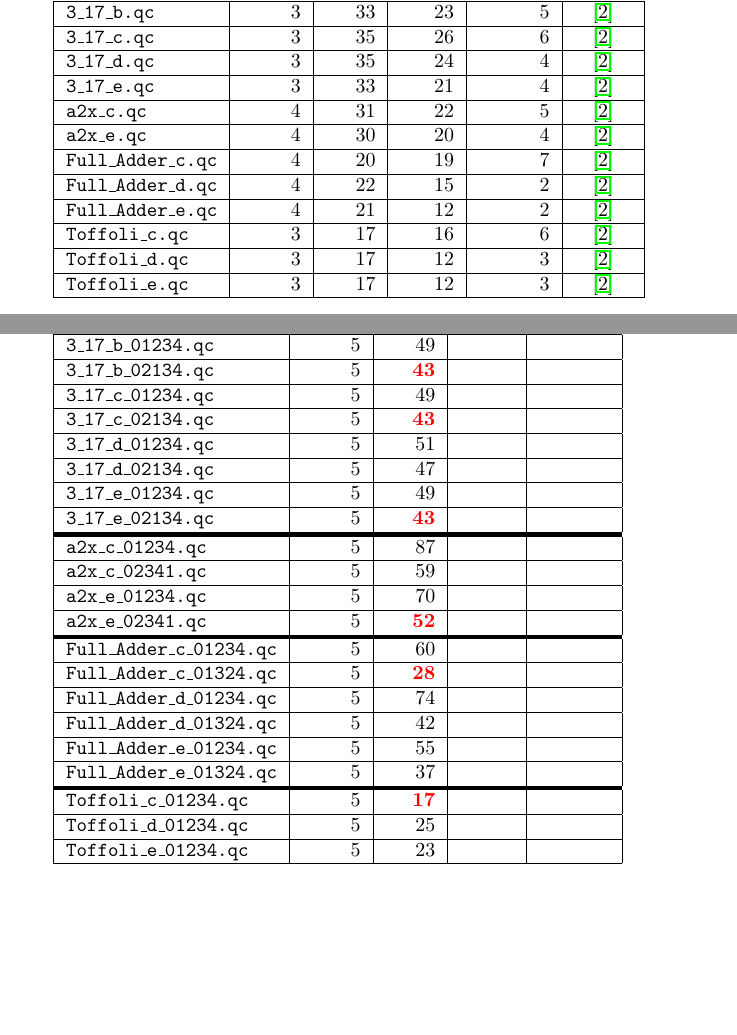
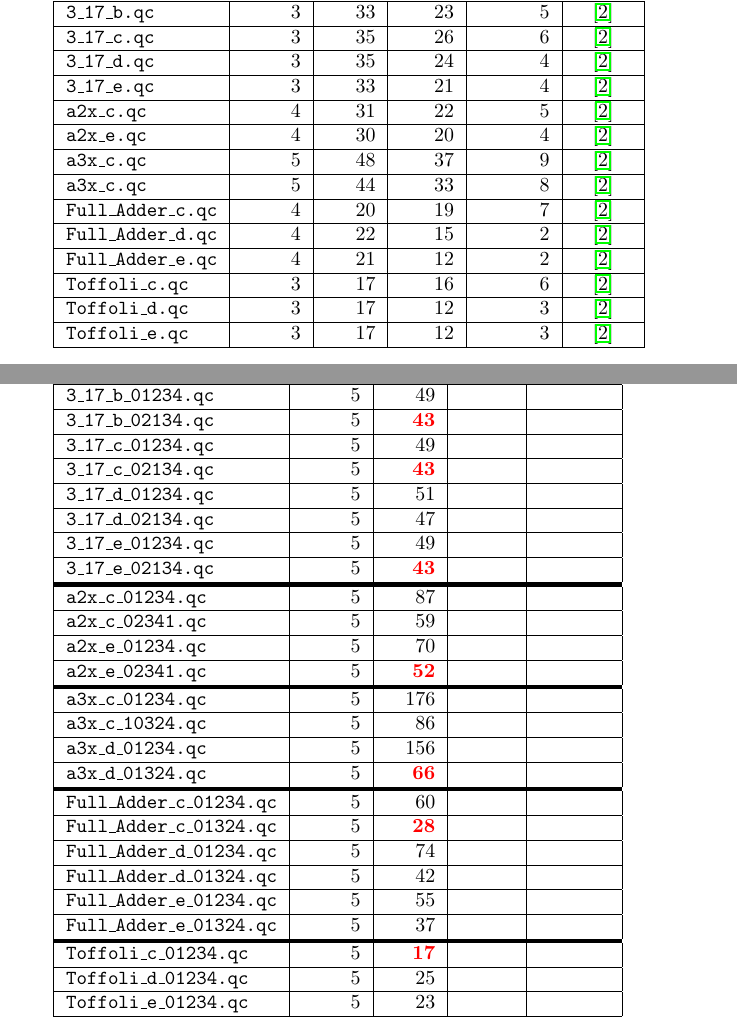
Before and after one commit to gwdueck/IBM_Q5_circuits, a LaTeX document (documentation/circ_doc.tex): two parts of pages 1 and 2 of 2, joined at a grey line, cut so that both start at the same text, the shorter picture padded with empty space. Compiled offline with pdfLaTeX.

Commit message:
Added a3x files

```diff
--- a/documentation/circ_doc.tex
+++ b/documentation/circ_doc.tex
@@ -28,11 +28,17 @@ The following circuits are available in the folder labeled {\tt original}.
     {\tt 3\_17\_c.qc} & 3 & 35 & 26 & 6 & \cite{DBLP:conf/rc/MillerSD14}  \\  \hline
     {\tt 3\_17\_d.qc} & 3 & 35 & 24 & 4 & \cite{DBLP:conf/rc/MillerSD14}  \\  \hline
     {\tt 3\_17\_e.qc} & 3 & 33 & 21 & 4 & \cite{DBLP:conf/rc/MillerSD14}  \\  \hline
+
     {\tt a2x\_c.qc} & 4 & 31 & 22 & 5 & \cite{DBLP:conf/rc/MillerSD14}  \\  \hline
     {\tt a2x\_e.qc} & 4 & 30 & 20 & 4 & \cite{DBLP:conf/rc/MillerSD14}  \\  \hline
+
+    {\tt a3x\_c.qc} & 5 & 48 & 37 & 9 & \cite{DBLP:conf/rc/MillerSD14}  \\  \hline
+    {\tt a3x\_c.qc} & 5 & 44 & 33 & 8 & \cite{DBLP:conf/rc/MillerSD14}  \\  \hline
+
    {\tt Full\_Adder\_c.qc} & 4 & 20 & 19 & 7 & \cite{DBLP:conf/rc/MillerSD14}  \\  \hline
    {\tt Full\_Adder\_d.qc} & 4 & 22 & 15 & 2 & \cite{DBLP:conf/rc/MillerSD14}  \\  \hline
    {\tt Full\_Adder\_e.qc} & 4 & 21 & 12 & 2 & \cite{DBLP:conf/rc/MillerSD14}  \\  \hline
+
    {\tt Toffoli\_c.qc} & 3 & 17 & 16 & 6 & \cite{DBLP:conf/rc/MillerSD14}  \\  \hline
    {\tt Toffoli\_d.qc} & 3 & 17 & 12 & 3 & \cite{DBLP:conf/rc/MillerSD14}  \\  \hline
    {\tt Toffoli\_e.qc} & 3 & 17 & 12 & 3 & \cite{DBLP:conf/rc/MillerSD14}  \\  \hline
@@ -58,17 +64,28 @@ The following circuits are available in the folder labeled {\tt original}.
    {\tt 3\_17\_e\_01234.qc} & 5 & 49 &  &   \\  \hline
    {\tt 3\_17\_e\_02134.qc} & 5 & \bred{43} &  &   \\  \hline
    \tabucline[2pt]{-}
+
    {\tt a2x\_c\_01234.qc} & 5 & 87 &  &  \\  \hline
    {\tt a2x\_c\_02341.qc} & 5 & 59 &  &  \\  \hline
    {\tt a2x\_e\_01234.qc} & 5 & 70 &  &  \\  \hline
-   {\tt a2x\_e\_02341.qc} & 5 & \bred{52} &  &  \\ \tabucline[2pt]{-}
+   {\tt a2x\_e\_02341.qc} & 5 & \bred{52} &  &  \\
+   \tabucline[2pt]{-}
+
+   {\tt a3x\_c\_01234.qc} & 5 & 176 &  &  \\  \hline
+   {\tt a3x\_c\_10324.qc} & 5 & 86 &  &  \\  \hline
+   {\tt a3x\_d\_01234.qc} & 5 & 156 &  &  \\  \hline
+   {\tt a3x\_d\_01324.qc} & 5 & \bred{66} &  &  \\  \hline
+    \tabucline[2pt]{-}
+
    {\tt Full\_Adder\_c\_01234.qc} & 5 & 60 &  &    \\  \hline
    {\tt Full\_Adder\_c\_01324.qc} & 5 & \bred{28} &  &    \\  \hline
-  {\tt Full\_Adder\_d\_01234.qc} & 5 & 74 &  &    \\  \hline
+   {\tt Full\_Adder\_d\_01234.qc} & 5 & 74 &  &    \\  \hline
    {\tt Full\_Adder\_d\_01324.qc} & 5 & 42 &  &    \\  \hline
-     {\tt Full\_Adder\_e\_01234.qc} & 5 & 55 &  &    \\  \hline
-   {\tt Full\_Adder\_e\_01324.qc} & 5 & 37 &  &    \\  \tabucline[2pt]{-}
-    {\tt Toffoli\_c\_01234.qc} & 5 & \bred{17} &  &   \\  \hline
+   {\tt Full\_Adder\_e\_01234.qc} & 5 & 55 &  &    \\  \hline
+   {\tt Full\_Adder\_e\_01324.qc} & 5 & 37 &  &    \\
+    \tabucline[2pt]{-}
+
+   {\tt Toffoli\_c\_01234.qc} & 5 & \bred{17} &  &   \\  \hline
    {\tt Toffoli\_d\_01234.qc} & 5 & 25 &  &  \\  \hline
    {\tt Toffoli\_e\_01234.qc} & 5 & 23 &  &   \\  \hline
 
```
Also changed, not shown: documentation/circ_doc.pdf, 6 other files.
